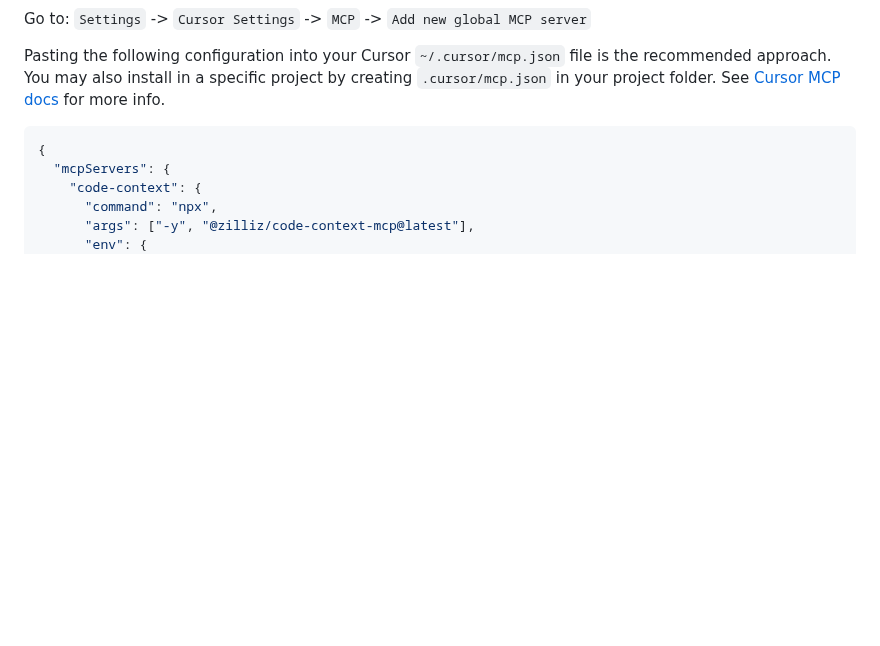
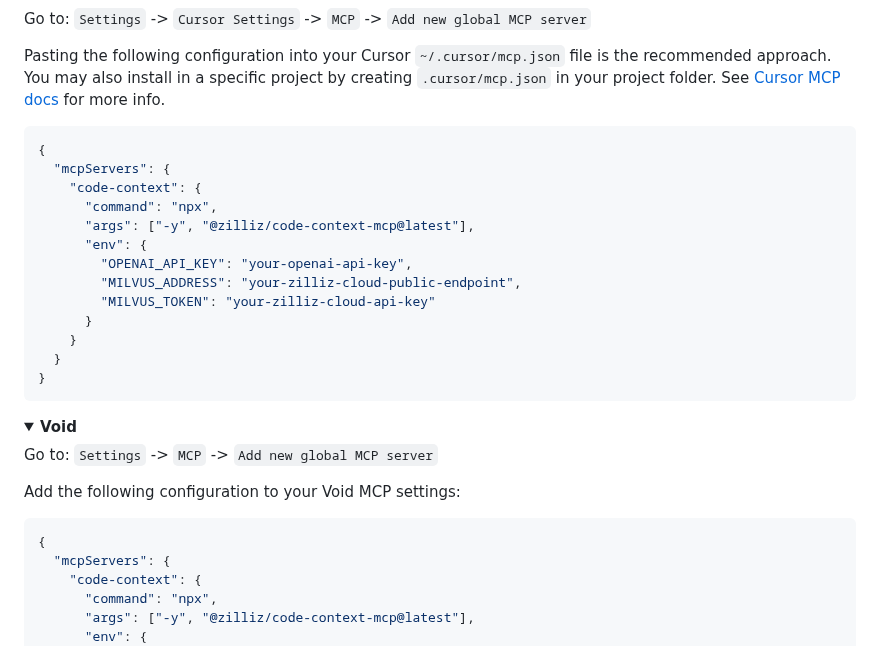
Before and after one commit to zilliztech/claude-context, a Markdown page: README.md, the part around the change. Rendered like a GitHub page; folded sections open; blank space fills up the shorter version.

Commit message:
Update README with Void client config
Added configuration instructions for the Void MCP client.

````diff
--- a/README.md
+++ b/README.md
@@ -133,6 +133,31 @@ Create or edit the `~/.qwen/settings.json` file and add the following configurat
 Go to: `Settings` -> `Cursor Settings` -> `MCP` -> `Add new global MCP server`
 
 Pasting the following configuration into your Cursor `~/.cursor/mcp.json` file is the recommended approach. You may also install in a specific project by creating `.cursor/mcp.json` in your project folder. See [Cursor MCP docs](https://docs.cursor.com/context/model-context-protocol) for more info.
+
+```json
+{
+  "mcpServers": {
+    "code-context": {
+      "command": "npx",
+      "args": ["-y", "@zilliz/code-context-mcp@latest"],
+      "env": {
+        "OPENAI_API_KEY": "your-openai-api-key",
+        "MILVUS_ADDRESS": "your-zilliz-cloud-public-endpoint",
+        "MILVUS_TOKEN": "your-zilliz-cloud-api-key"
+      }
+    }
+  }
+}
+```
+
+</details>
+
+<details>
+<summary><strong>Void</strong></summary>
+
+Go to: `Settings` -> `MCP` -> `Add new global MCP server`
+
+Add the following configuration to your Void MCP settings:
 
 ```json
 {
````
